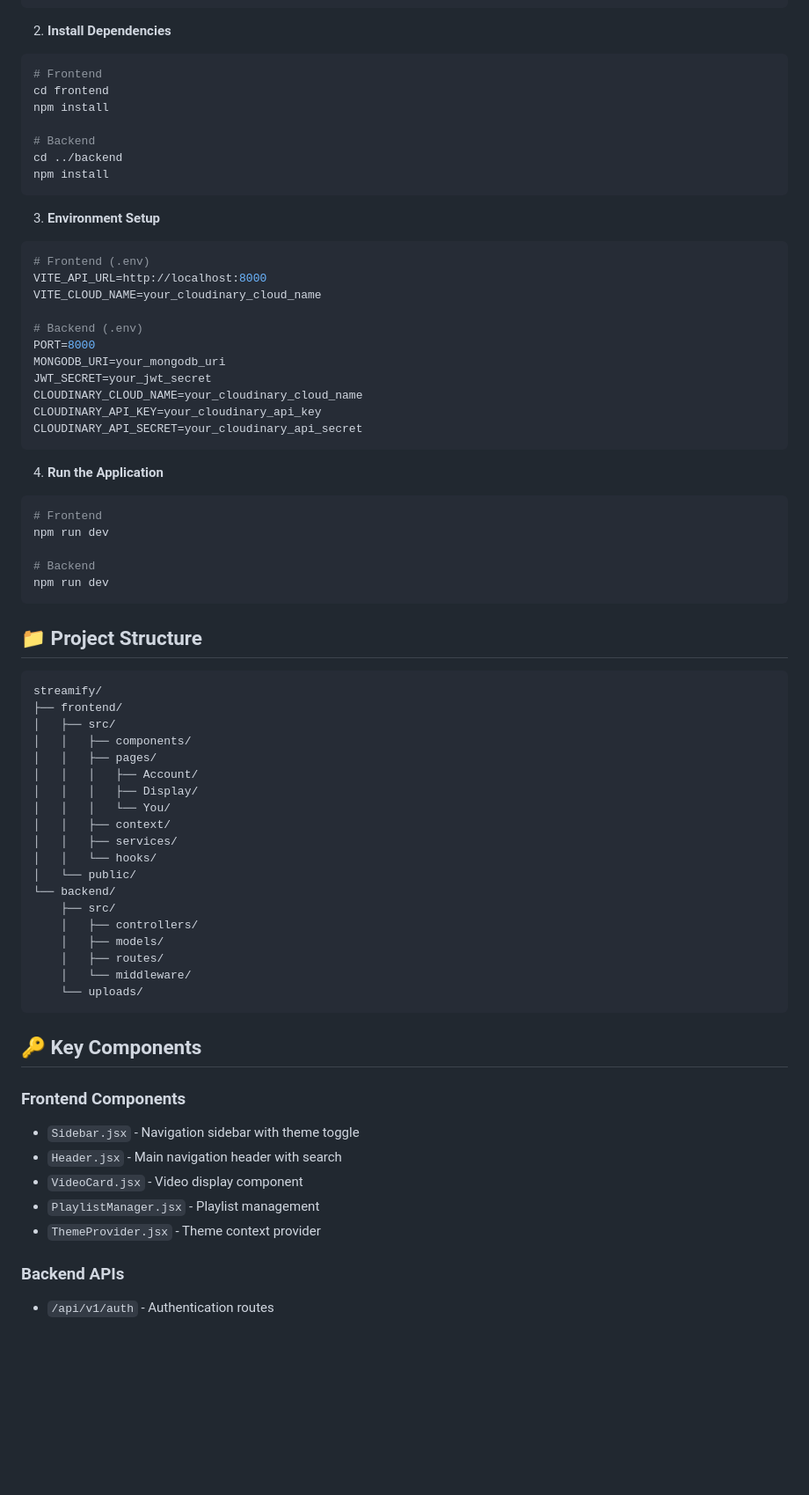
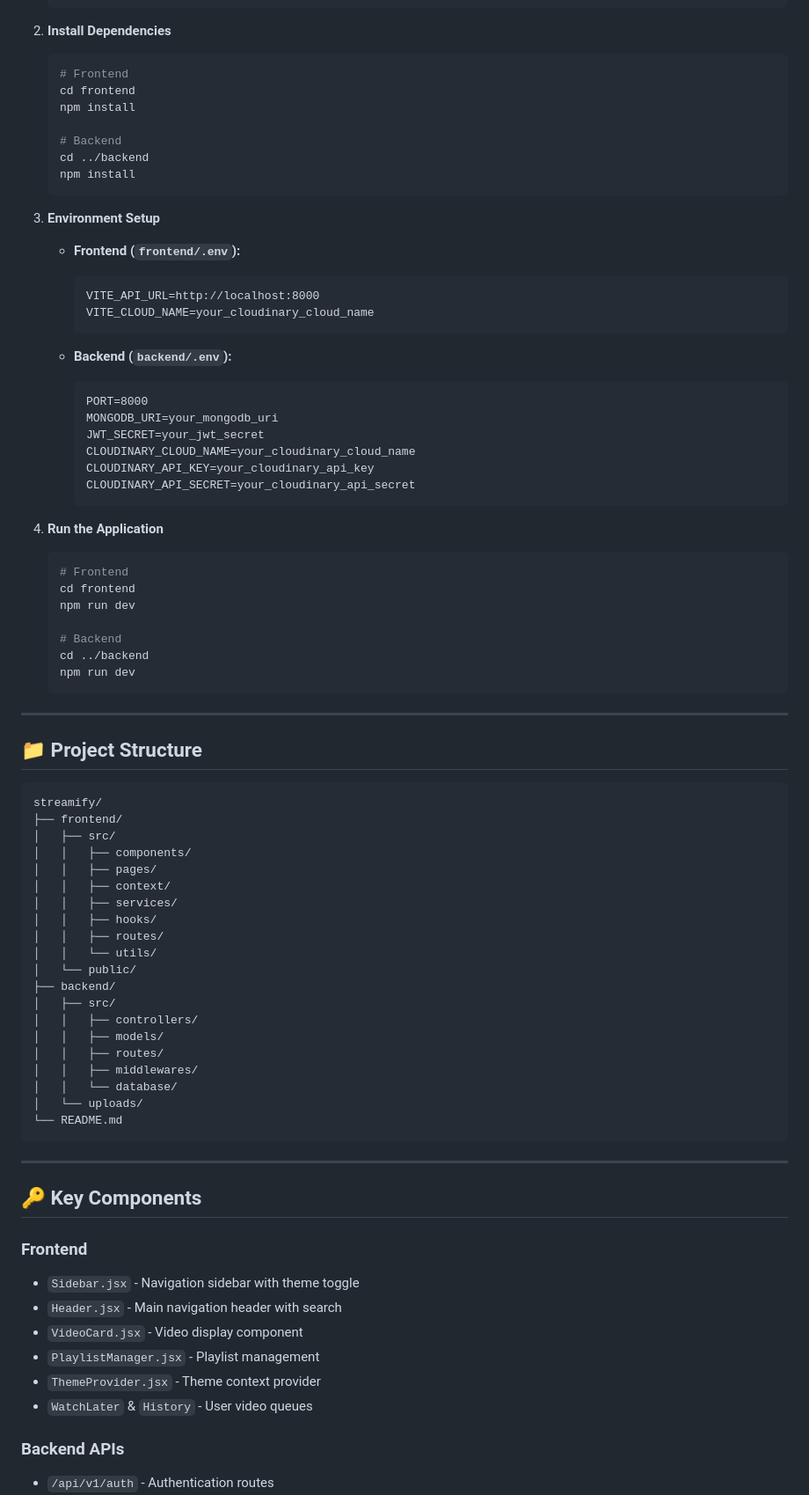
Before and after one commit to Anurag-Basuri/streamify, a Markdown page: README.md, the part around one of its changes. Shown at 88% size. GitHub-like rendering; blank space fills up the shorter version.

````diff
--- a/README.md
+++ b/README.md
@@ -69,38 +75,45 @@ cd streamify
 
 2. **Install Dependencies**
-```bash
-# Frontend
-cd frontend
-npm install
+    ```bash
+    # Frontend
+    cd frontend
+    npm install
 
-# Backend
-cd ../backend
-npm install
-```
+    # Backend
+    cd ../backend
+    npm install
+    ```
 
 3. **Environment Setup**
-```bash
-# Frontend (.env)
-VITE_API_URL=http://localhost:8000
-VITE_CLOUD_NAME=your_cloudinary_cloud_name
 
-# Backend (.env)
-PORT=8000
-MONGODB_URI=your_mongodb_uri
-JWT_SECRET=your_jwt_secret
-CLOUDINARY_CLOUD_NAME=your_cloudinary_cloud_name
-CLOUDINARY_API_KEY=your_cloudinary_api_key
-CLOUDINARY_API_SECRET=your_cloudinary_api_secret
-```
+    - **Frontend (`frontend/.env`):**
+        ```
+        VITE_API_URL=http://localhost:8000
+        VITE_CLOUD_NAME=your_cloudinary_cloud_name
+        ```
+
+    - **Backend (`backend/.env`):**
+        ```
+        PORT=8000
+        MONGODB_URI=your_mongodb_uri
+        JWT_SECRET=your_jwt_secret
+        CLOUDINARY_CLOUD_NAME=your_cloudinary_cloud_name
+        CLOUDINARY_API_KEY=your_cloudinary_api_key
+        CLOUDINARY_API_SECRET=your_cloudinary_api_secret
+        ```
 
 4. **Run the Application**
-```bash
-# Frontend
-npm run dev
+    ```bash
+    # Frontend
+    cd frontend
+    npm run dev
 
-# Backend
-npm run dev
-```
+    # Backend
+    cd ../backend
+    npm run dev
+    ```
+
+---
 
 ## 📁 Project Structure
 
@@ -110,30 +123,34 @@ streamify/
 │   ├── src/
 │   │   ├── components/
 │   │   ├── pages/
-│   │   │   ├── Account/
-│   │   │   ├── Display/
-│   │   │   └── You/
 │   │   ├── context/
 │   │   ├── services/
-│   │   └── hooks/
+│   │   ├── hooks/
+│   │   ├── routes/
+│   │   └── utils/
 │   └── public/
-└── backend/
-    ├── src/
-    │   ├── controllers/
-    │   ├── models/
-    │   ├── routes/
-    │   └── middleware/
-    └── uploads/
+├── backend/
+│   ├── src/
+│   │   ├── controllers/
+│   │   ├── models/
+│   │   ├── routes/
+│   │   ├── middlewares/
+│   │   └── database/
+│   └── uploads/
+└── README.md
 ```
+
+---
 
 ## 🔑 Key Components
 
-### Frontend Components
+### Frontend
 - `Sidebar.jsx` - Navigation sidebar with theme toggle
 - `Header.jsx` - Main navigation header with search
 - `VideoCard.jsx` - Video display component
 - `PlaylistManager.jsx` - Playlist management
 - `ThemeProvider.jsx` - Theme context provider
+- `WatchLater` & `History` - User video queues
 
 ### Backend APIs
 - `/api/v1/auth` - Authentication routes
````
Also changed, not shown: other parts of README.md (+46 -29 lines).
